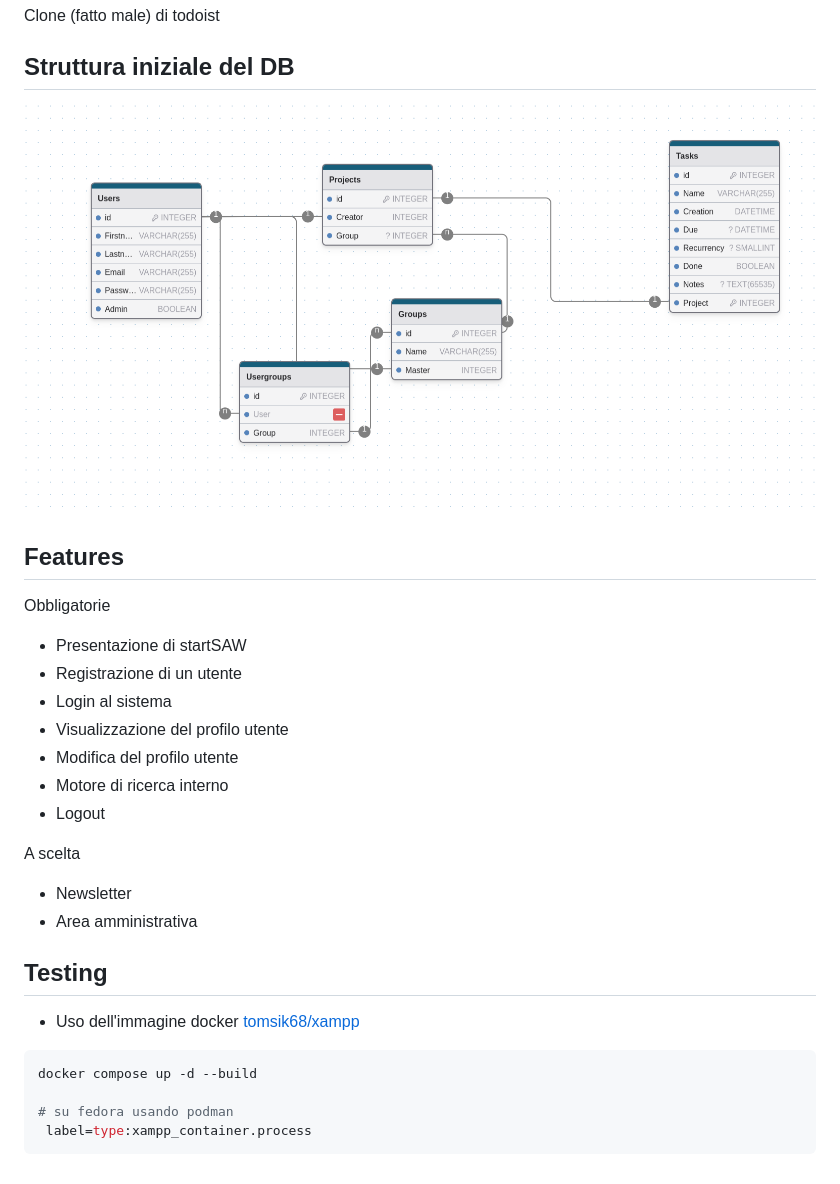
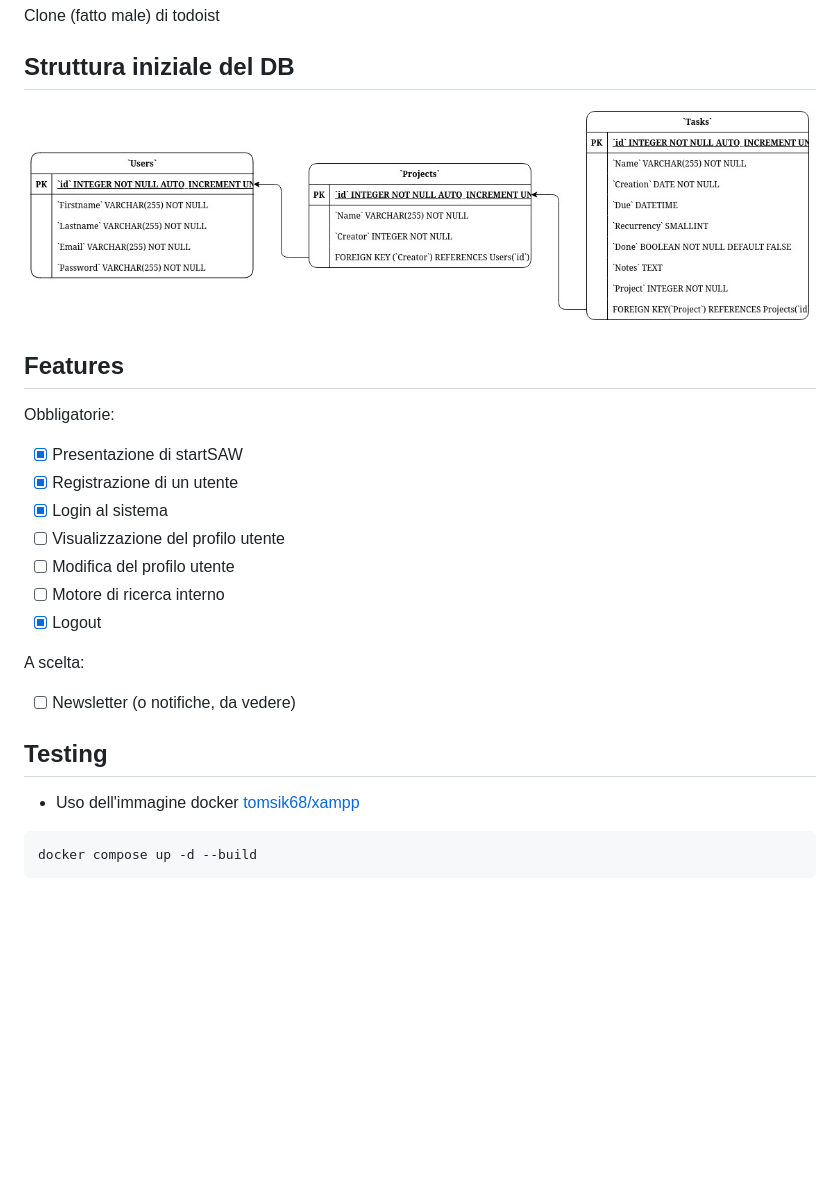
Before and after one commit to roby-ianny/ToDoList, a Markdown page: README.md, the part around the change. Rendered like a GitHub page; pictures changed too: DB.jpg (added); blank space fills up the shorter version.

````diff
--- a/README.md
+++ b/README.md
@@ -2,25 +2,23 @@
 Clone (fatto male) di todoist
 
 ## Struttura iniziale del DB
-![Struttura Database](./DB.png)
+![Struttura Database](./DB.jpg)
 ## Features
-Obbligatorie
-- Presentazione di startSAW
-- Registrazione di un utente
-- Login al sistema
-- Visualizzazione del profilo utente
-- Modifica del profilo utente
-- Motore di ricerca interno
-- Logout
+Obbligatorie:
 
-A scelta
-- Newsletter
-- Area amministrativa
+- [X] Presentazione di startSAW
+- [X] Registrazione di un utente
+- [X] Login al sistema
+- [ ] Visualizzazione del profilo utente
+- [ ] Modifica del profilo utente
+- [ ] Motore di ricerca interno
+- [X] Logout
+
+A scelta:
+
+- [ ] Newsletter (o notifiche, da vedere)
 ## Testing
 - Uso dell'immagine docker [tomsik68/xampp](https://hub.docker.com/r/tomsik68/xampp/)
 ```bash
 docker compose up -d --build
-
-# su fedora usando podman
- label=type:xampp_container.process
 ```
````
Also changed, not shown: 6 other files.
